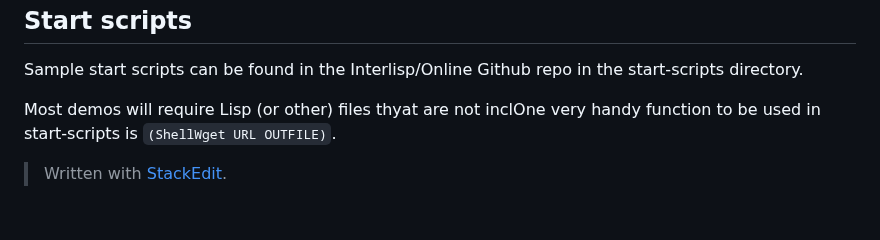
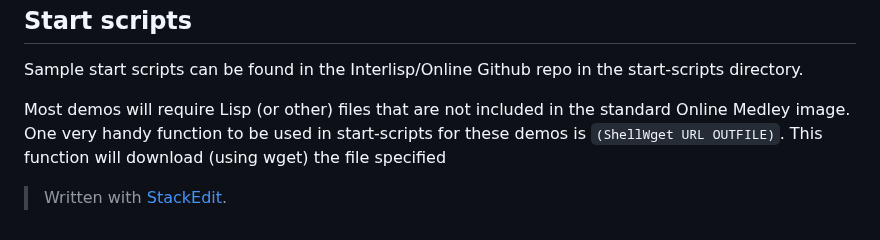
Before and after one commit to Interlisp/online, a Markdown page: docs/Demo_mode.md, the part around the change. Drawn GitHub-style.

Commit message:
docs/Demo_mode.md updated from https://stackedit.io/

````diff
--- a/docs/Demo_mode.md
+++ b/docs/Demo_mode.md
@@ -24,7 +24,7 @@ Example Demo mode URL:  https://online.interlisp.org/demo?start=https%3A%2F%2Fgi
 
 Sample start scripts can be found in the Interlisp/Online Github repo in the start-scripts directory.
 
-Most demos will require Lisp (or other) files thyat are not inclOne very handy function to be used in start-scripts is ```(ShellWget URL OUTFILE)```.
+Most demos will require Lisp (or other) files that are not included in the standard Online Medley image.  One very handy function to be used in start-scripts for these demos is ```(ShellWget URL OUTFILE)```.   This function will download (using wget) the file specified
 
 
 
@@ -46,5 +46,5 @@ Most demos will require Lisp (or other) files thyat are not inclOne very handy f
 
 > Written with [StackEdit](https://stackedit.io/).
 <!--stackedit_data:
-eyJoaXN0b3J5IjpbLTc2MzYxMjQ0Niw3ODc2NDA5MjJdfQ==
+eyJoaXN0b3J5IjpbLTc2NzAxNjk3Nyw3ODc2NDA5MjJdfQ==
 -->
````
